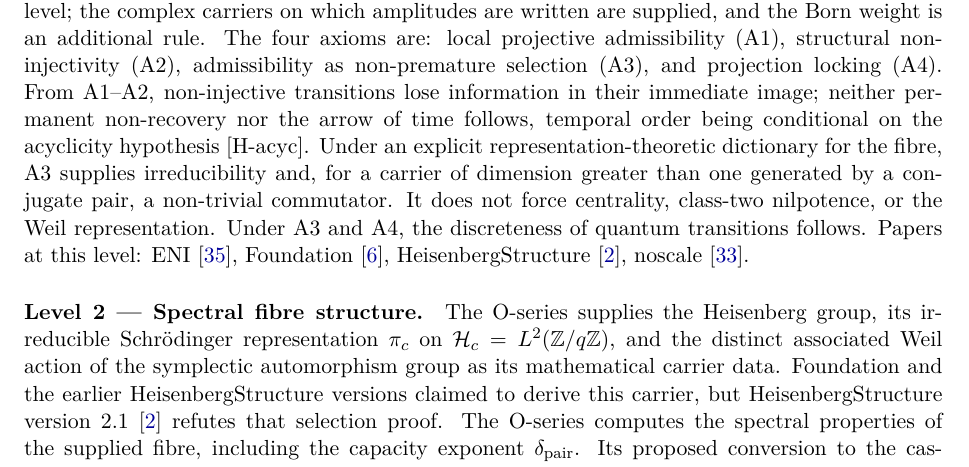
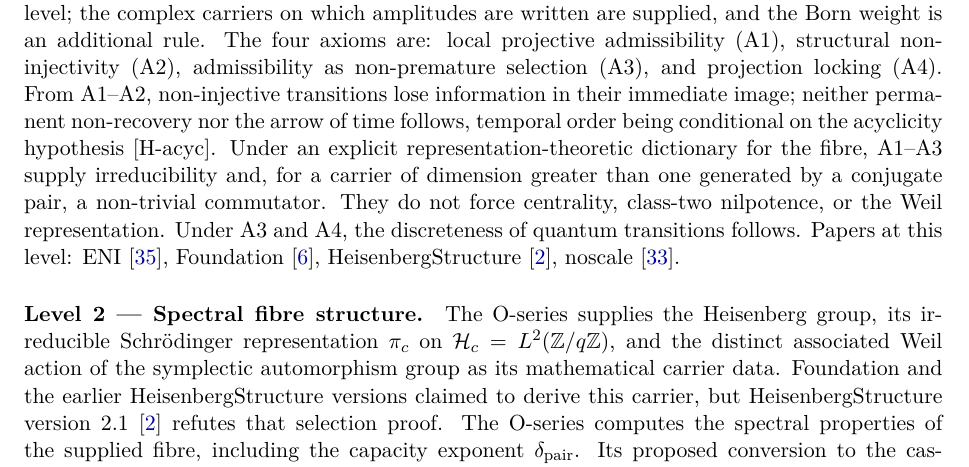
Before and after one commit to Cosmochrony/program, a LaTeX paper (tex/program.tex): part of page 4 of 90, cut so that both start at the same text. Compiled offline with pdfLaTeX.

Commit message:
Registry 2.39 candidate: Level 1 overview attributes irreducibility to A1-A3, as Foundation Lemma 5.6

```diff
--- a/tex/program.tex
+++ b/tex/program.tex
@@ -200,9 +200,9 @@ A Structural Roadmap and Paper Inventory}
     From~A1--A2, non-injective transitions lose information in their immediate image; neither permanent
     non-recovery nor the arrow of time follows, temporal order being conditional on the acyclicity
     hypothesis [H-acyc].
-    Under an explicit representation-theoretic dictionary for the fibre, A3 supplies irreducibility and, for a
+    Under an explicit representation-theoretic dictionary for the fibre, A1--A3 supply irreducibility and, for a
     carrier of dimension greater than one generated by a conjugate pair, a non-trivial commutator.
-    It does not force centrality, class-two nilpotence, or the Weil representation.
+    They do not force centrality, class-two nilpotence, or the Weil representation.
     Under~A3 and~A4, the discreteness of quantum transitions follows.
     Papers at this level: ENI~\cite{Beau2026l}, Foundation~\cite{Beau2026m},
     HeisenbergStructure~\cite{Beau2026HeisenbergStructure}, noscale~\cite{Beau2026j}.
```
